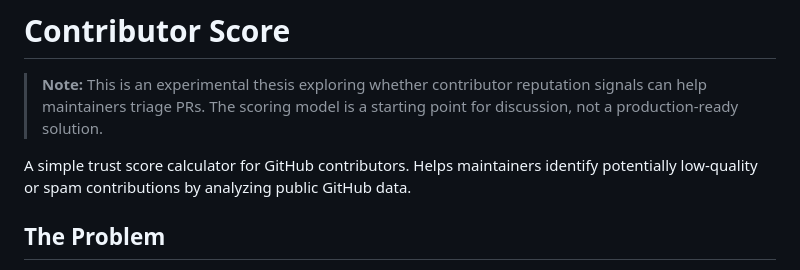
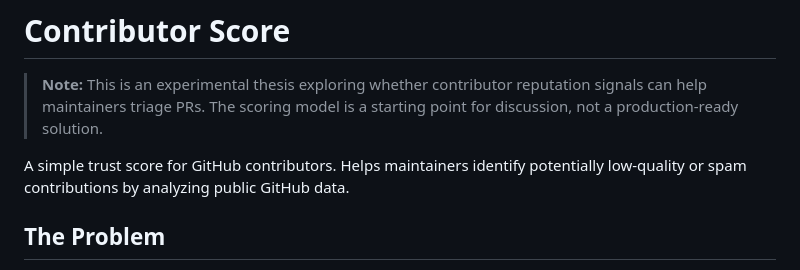
Before and after one commit to jonathimer/contributor-score, a Markdown page: README.md, the part around the change. GitHub-like rendering.

Commit message:
Clarify trust score description in README
Updated wording from 'trust score calculator' to 'trust score' for clarity.

```diff
--- a/README.md
+++ b/README.md
@@ -2,7 +2,7 @@
 
 > **Note:** This is an experimental thesis exploring whether contributor reputation signals can help maintainers triage PRs. The scoring model is a starting point for discussion, not a production-ready solution.
 
-A simple trust score calculator for GitHub contributors. Helps maintainers identify potentially low-quality or spam contributions by analyzing public GitHub data.
+A simple trust score for GitHub contributors. Helps maintainers identify potentially low-quality or spam contributions by analyzing public GitHub data.
 
 ## The Problem
 
```
